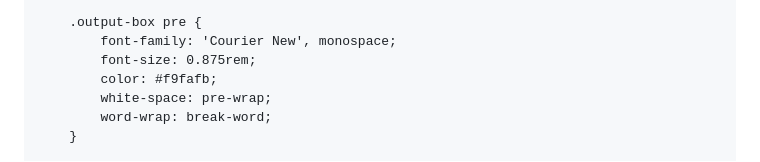
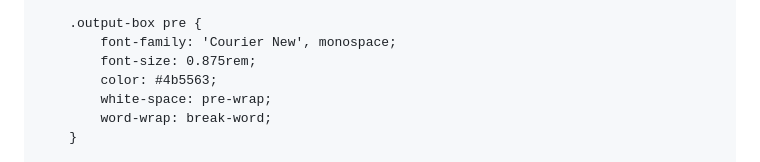
Before and after one commit to ZacDHarris/EzeeFiber-Note-Generator, a Markdown page: README.md, the part around the change. Rendered like a GitHub page.

Commit message:
Change output box text color in README.md

```diff
--- a/README.md
+++ b/README.md
@@ -280,7 +280,7 @@
         .output-box pre {
             font-family: 'Courier New', monospace;
             font-size: 0.875rem;
-            color: #f9fafb;
+            color: #4b5563;
             white-space: pre-wrap;
             word-wrap: break-word;
         }
```
